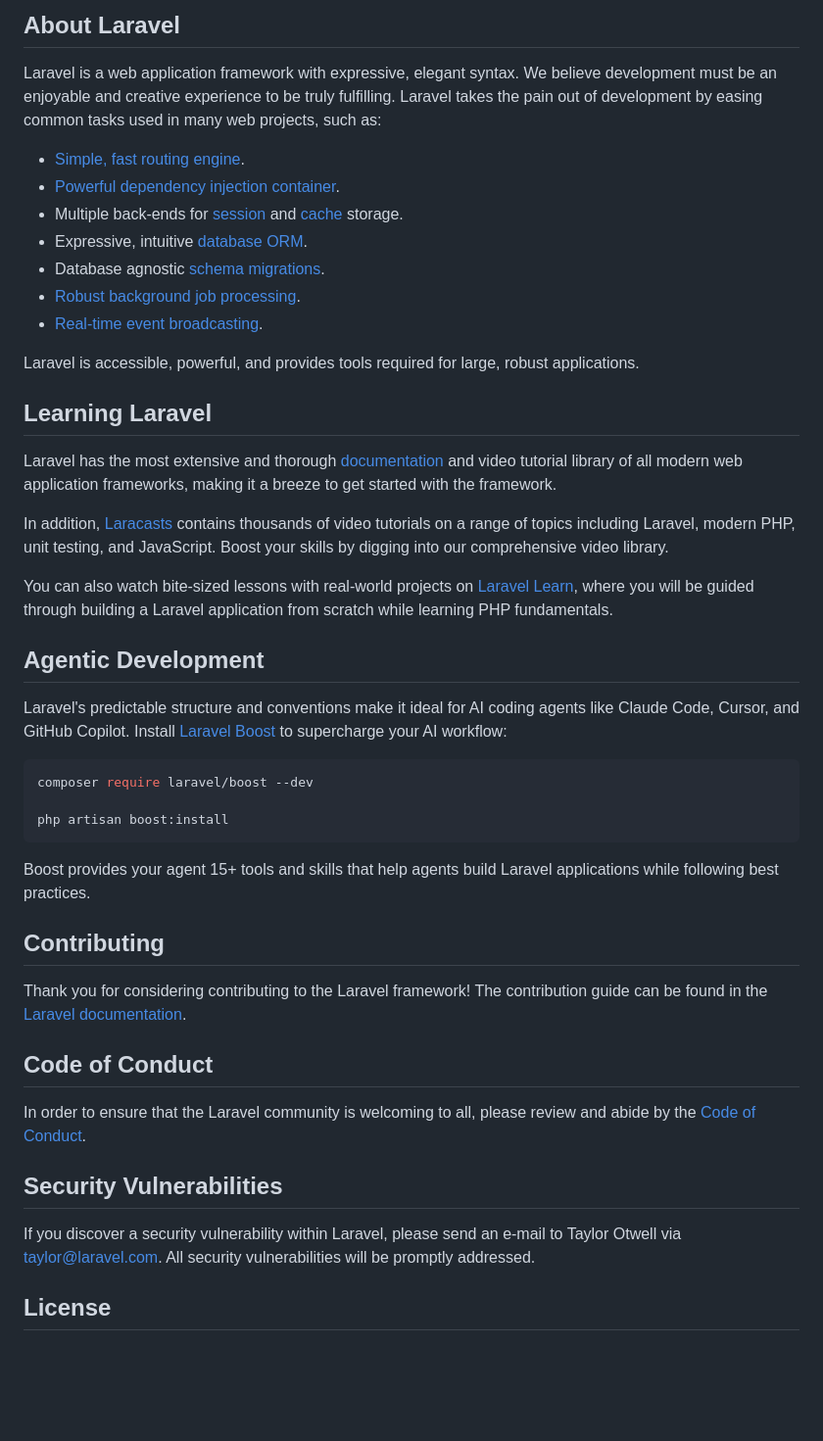
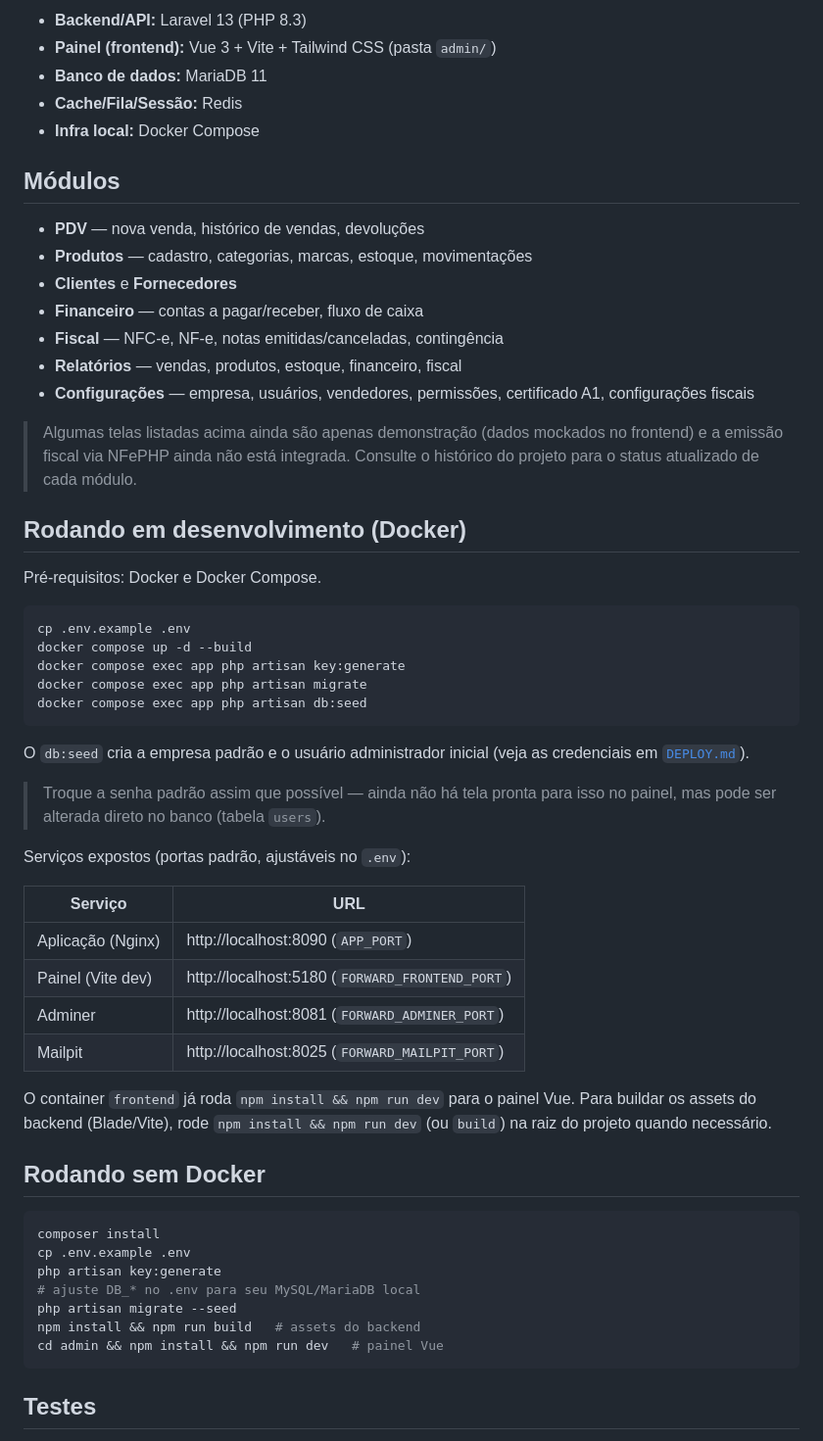
Before and after one commit to ovitindev/newpdv, a Markdown page: README.md, the part around one of its changes. Shown at 98% size. GitHub-like rendering; blank space fills up the shorter version.

Commit message:
Reescreve README com visão geral do NovaPDV
Substitui o README padrão do Laravel por documentação específica do
projeto: módulos, stack e setup de desenvolvimento (Docker e sem Docker),
com referência ao DEPLOY.md para produção.

Co-Authored-By: Claude Sonnet 5 <noreply@anthropic.com>
Claude-Session: https://claude.ai/code/session_01B1pZxF1k7SQVxRfRzXtdtz

````diff
--- a/README.md
+++ b/README.md
@@ -9,49 +4,60 @@
 
-## About Laravel
+- **Backend/API:** Laravel 13 (PHP 8.3)
+- **Painel (frontend):** Vue 3 + Vite + Tailwind CSS (pasta `admin/`)
+- **Banco de dados:** MariaDB 11
+- **Cache/Fila/Sessão:** Redis
+- **Infra local:** Docker Compose
 
-Laravel is a web application framework with expressive, elegant syntax. We believe development must be an enjoyable and creative experience to be truly fulfilling. Laravel takes the pain out of development by easing common tasks used in many web projects, such as:
+## Módulos
 
-- [Simple, fast routing engine](https://laravel.com/docs/routing).
-- [Powerful dependency injection container](https://laravel.com/docs/container).
-- Multiple back-ends for [session](https://laravel.com/docs/session) and [cache](https://laravel.com/docs/cache) storage.
-- Expressive, intuitive [database ORM](https://laravel.com/docs/eloquent).
-- Database agnostic [schema migrations](https://laravel.com/docs/migrations).
-- [Robust background job processing](https://laravel.com/docs/queues).
-- [Real-time event broadcasting](https://laravel.com/docs/broadcasting).
+- **PDV** — nova venda, histórico de vendas, devoluções
+- **Produtos** — cadastro, categorias, marcas, estoque, movimentações
+- **Clientes** e **Fornecedores**
+- **Financeiro** — contas a pagar/receber, fluxo de caixa
+- **Fiscal** — NFC-e, NF-e, notas emitidas/canceladas, contingência
+- **Relatórios** — vendas, produtos, estoque, financeiro, fiscal
+- **Configurações** — empresa, usuários, vendedores, permissões, certificado A1, configurações fiscais
 
-Laravel is accessible, powerful, and provides tools required for large, robust applications.
+> Algumas telas listadas acima ainda são apenas demonstração (dados mockados no frontend) e a emissão fiscal via NFePHP ainda não está integrada. Consulte o histórico do projeto para o status atualizado de cada módulo.
 
-## Learning Laravel
+## Rodando em desenvolvimento (Docker)
 
-Laravel has the most extensive and thorough [documentation](https://laravel.com/docs) and video tutorial library of all modern web application frameworks, making it a breeze to get started with the framework.
-
-In addition, [Laracasts](https://laracasts.com) contains thousands of video tutorials on a range of topics including Laravel, modern PHP, unit testing, and JavaScript. Boost your skills by digging into our comprehensive video library.
-
-You can also watch bite-sized lessons with real-world projects on [Laravel Learn](https://laravel.com/learn), where you will be guided through building a Laravel application from scratch while learning PHP fundamentals.
-
-## Agentic Development
-
-Laravel's predictable structure and conventions make it ideal for AI coding agents like Claude Code, Cursor, and GitHub Copilot. Install [Laravel Boost](https://laravel.com/docs/ai) to supercharge your AI workflow:
+Pré-requisitos: Docker e Docker Compose.
 
 ```bash
-composer require laravel/boost --dev
-
-php artisan boost:install
+cp .env.example .env
+docker compose up -d --build
+docker compose exec app php artisan key:generate
+docker compose exec app php artisan migrate
+docker compose exec app php artisan db:seed
 ```
 
-Boost provides your agent 15+ tools and skills that help agents build Laravel applications while following best practices.
+O `db:seed` cria a empresa padrão e o usuário administrador inicial (veja as credenciais em [`DEPLOY.md`](./DEPLOY.md)).
 
-## Contributing
+> Troque a senha padrão assim que possível — ainda não há tela pronta para isso no painel, mas pode ser alterada direto no banco (tabela `users`).
 
-Thank you for considering contributing to the Laravel framework! The contribution guide can be found in the [Laravel documentation](https://laravel.com/docs/contributions).
+Serviços expostos (portas padrão, ajustáveis no `.env`):
 
-## Code of Conduct
+| Serviço          | URL                                            |
+| ---------------- | ----------------------------------------------- |
+| Aplicação (Nginx)| http://localhost:8090 (`APP_PORT`)               |
+| Painel (Vite dev)| http://localhost:5180 (`FORWARD_FRONTEND_PORT`)  |
+| Adminer          | http://localhost:8081 (`FORWARD_ADMINER_PORT`)   |
+| Mailpit          | http://localhost:8025 (`FORWARD_MAILPIT_PORT`)   |
 
-In order to ensure that the Laravel community is welcoming to all, please review and abide by the [Code of Conduct](https://laravel.com/docs/contributions#code-of-conduct).
+O container `frontend` já roda `npm install && npm run dev` para o painel Vue. Para buildar os assets do backend (Blade/Vite), rode `npm install && npm run dev` (ou `build`) na raiz do projeto quando necessário.
 
-## Security Vulnerabilities
+## Rodando sem Docker
 
-If you discover a security vulnerability within Laravel, please send an e-mail to Taylor Otwell via [taylor@laravel.com](mailto:taylor@laravel.com). All security vulnerabilities will be promptly addressed.
+```bash
+composer install
+cp .env.example .env
+php artisan key:generate
+# ajuste DB_* no .env para seu MySQL/MariaDB local
+php artisan migrate --seed
+npm install && npm run build   # assets do backend
+cd admin && npm install && npm run dev   # painel Vue
+```
 
-## License
+## Testes
 
````
Also changed, not shown: other parts of README.md (+23 -8 lines).
